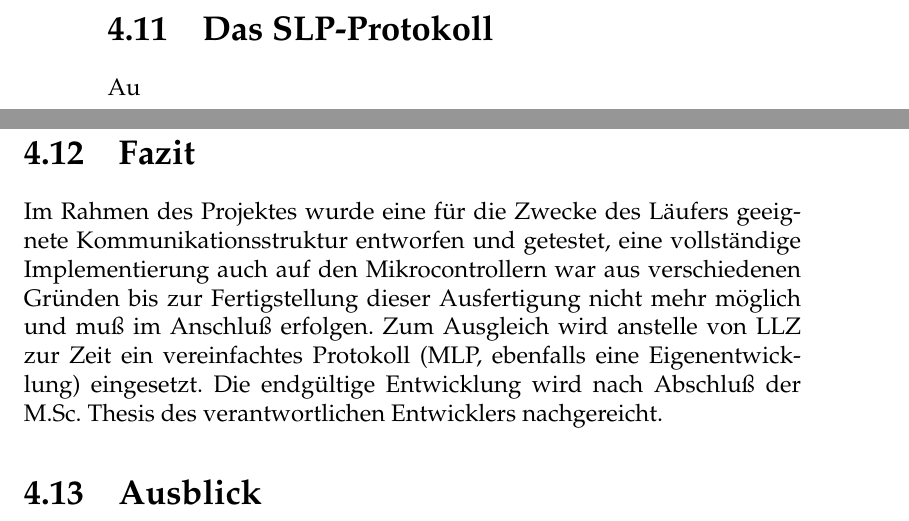
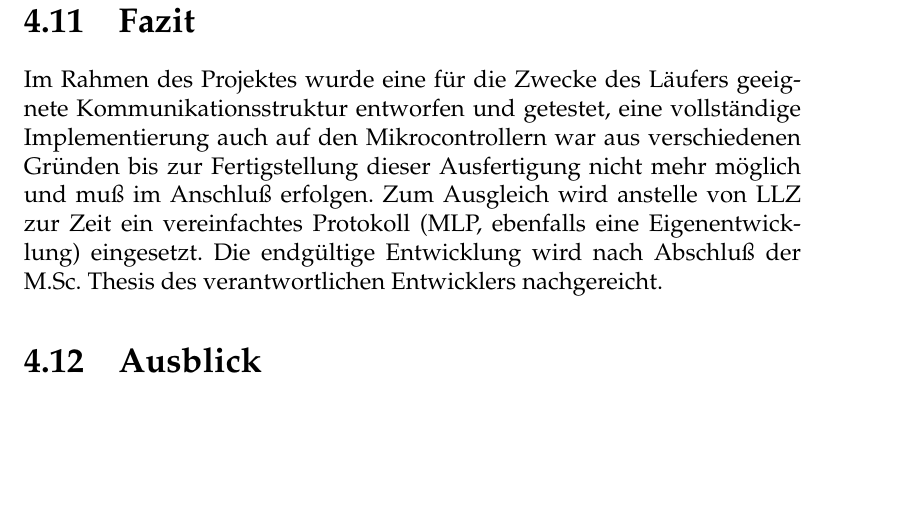
Before and after one commit to BackupTheBerlios/laeufer, a LaTeX thesis (papers/mechatronik_studienarbeit/master.tex, which reads papers/mechatronik_studienarbeit/j.tex): two parts of pages 97 and 98 of 154 before the commit and part of page 98 of 154 after it, the two joined at a grey line, cut at the place of the change, the shorter picture padded with empty space. Compiled offline with pdfLaTeX; the source files are stored in an older character set and shown here as Unicode.

Commit message:
* Korrigiert 8)
-- CHristoph

```diff
--- a/papers/mechatronik_studienarbeit/j.tex
+++ b/papers/mechatronik_studienarbeit/j.tex
@@ -808,10 +808,6 @@ Korrektheitskriteriums, die Erkennung der Nichterreichung ihres Ziels durch eine
         vorgesehen; Notifikationen ({\tt NTF}) und Kommandos ohne Antworten ({\tt CMD})  werden nicht verwendet werden.
 
 
-\section{Das SLP-Protokoll}
-
-Au
-
 \newpage
 
 \section{Fazit}
```
